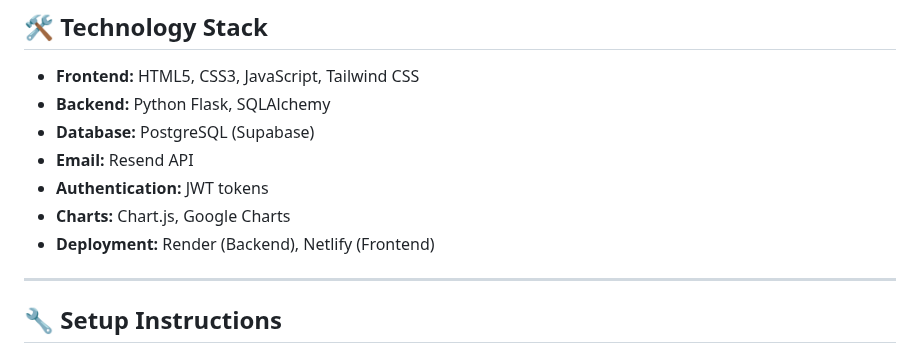
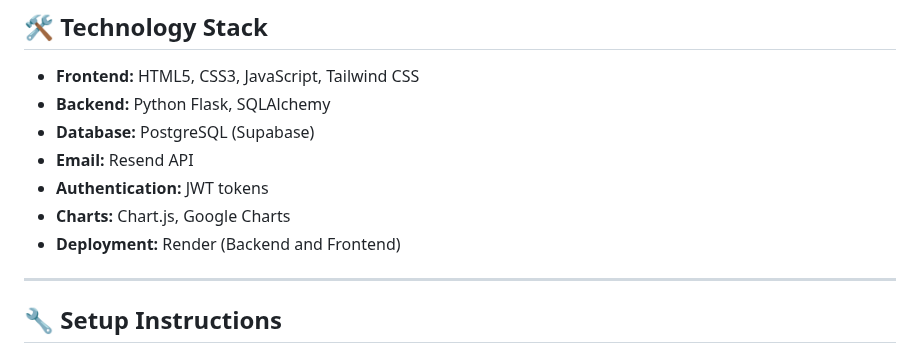
Before and after one commit to oscarbrimelow/MyCoinShelf, a Markdown page: README.md, the part around the change. GitHub-like rendering.

Commit message:
Update README: Remove Netlify reference, use Render for both frontend and backend

```diff
--- a/README.md
+++ b/README.md
@@ -161,7 +161,7 @@ When using mass import, use the following format:
 - **Email:** Resend API
 - **Authentication:** JWT tokens
 - **Charts:** Chart.js, Google Charts
-- **Deployment:** Render (Backend), Netlify (Frontend)
+- **Deployment:** Render (Backend and Frontend)
 
 ---
 
```
